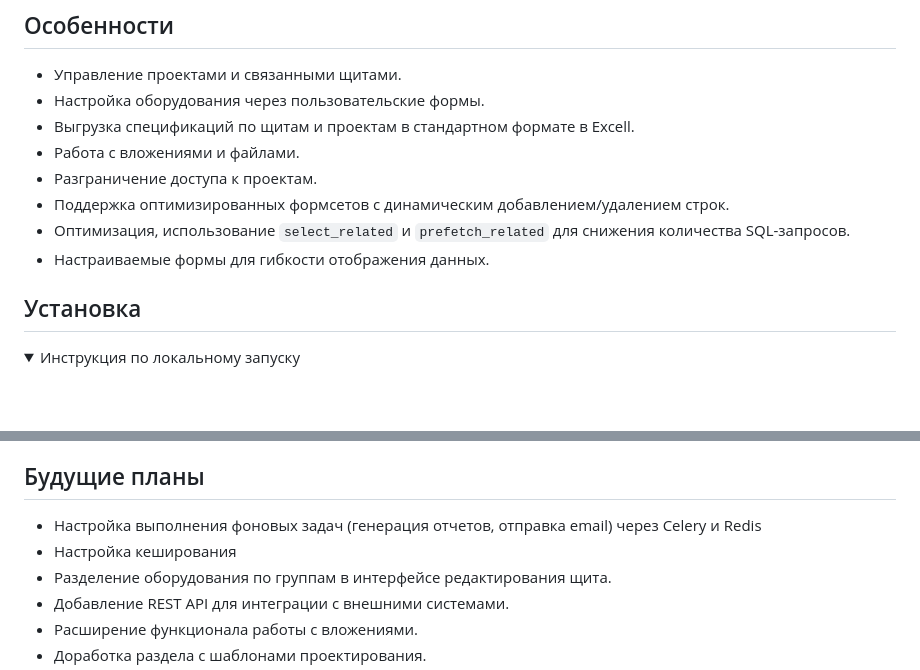
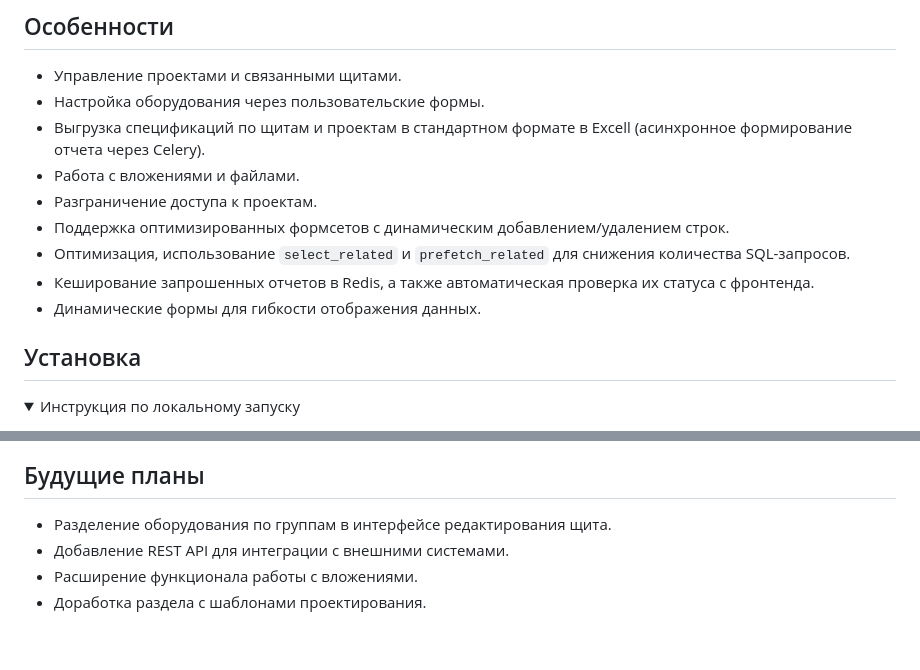
Before and after one commit to botanikboy/ASODU_creator, a Markdown page: README.md, 2 parts joined by grey strips. Rendered like a GitHub page; folded sections open; blank space fills up the shorter version.

```diff
--- a/README.md
+++ b/README.md
@@ -11,12 +11,13 @@
 
 - Управление проектами и связанными щитами.
 - Настройка оборудования через пользовательские формы.
-- Выгрузка спецификаций по щитам и проектам в стандартном формате в Excell.
+- Выгрузка спецификаций по щитам и проектам в стандартном формате в Excell (асинхронное формирование отчета через Celery).
 - Работа с вложениями и файлами.
 - Разграничение доступа к проектам.
 - Поддержка оптимизированных формсетов с динамическим добавлением/удалением строк.
 - Оптимизация, использование `select_related` и `prefetch_related` для снижения количества SQL-запросов.
-- Настраиваемые формы для гибкости отображения данных.
+- Кеширование запрошенных отчетов в Redis, а также автоматическая проверка их статуса с фронтенда.
+- Динамические формы для гибкости отображения данных.
 
 ## Установка
 <details>
@@ -158,8 +161,6 @@ pytest --cov-report=html
 - [PostgreSQL](https://www.postgresql.org/)
 - [Django Debug Toolbar](https://django-debug-toolbar.readthedocs.io/en/latest/)
 ## Будущие планы
-- Настройка выполнения фоновых задач (генерация отчетов, отправка email) через Celery и Redis
-- Настройка кеширования
 - Разделение оборудования по группам в интерфейсе редактирования щита.
 - Добавление REST API для интеграции с внешними системами.
 - Расширение функционала работы с вложениями.
```
Also changed, not shown: other parts of README.md (+9 -7 lines), screenshots/report.png (added), 12 other files.
